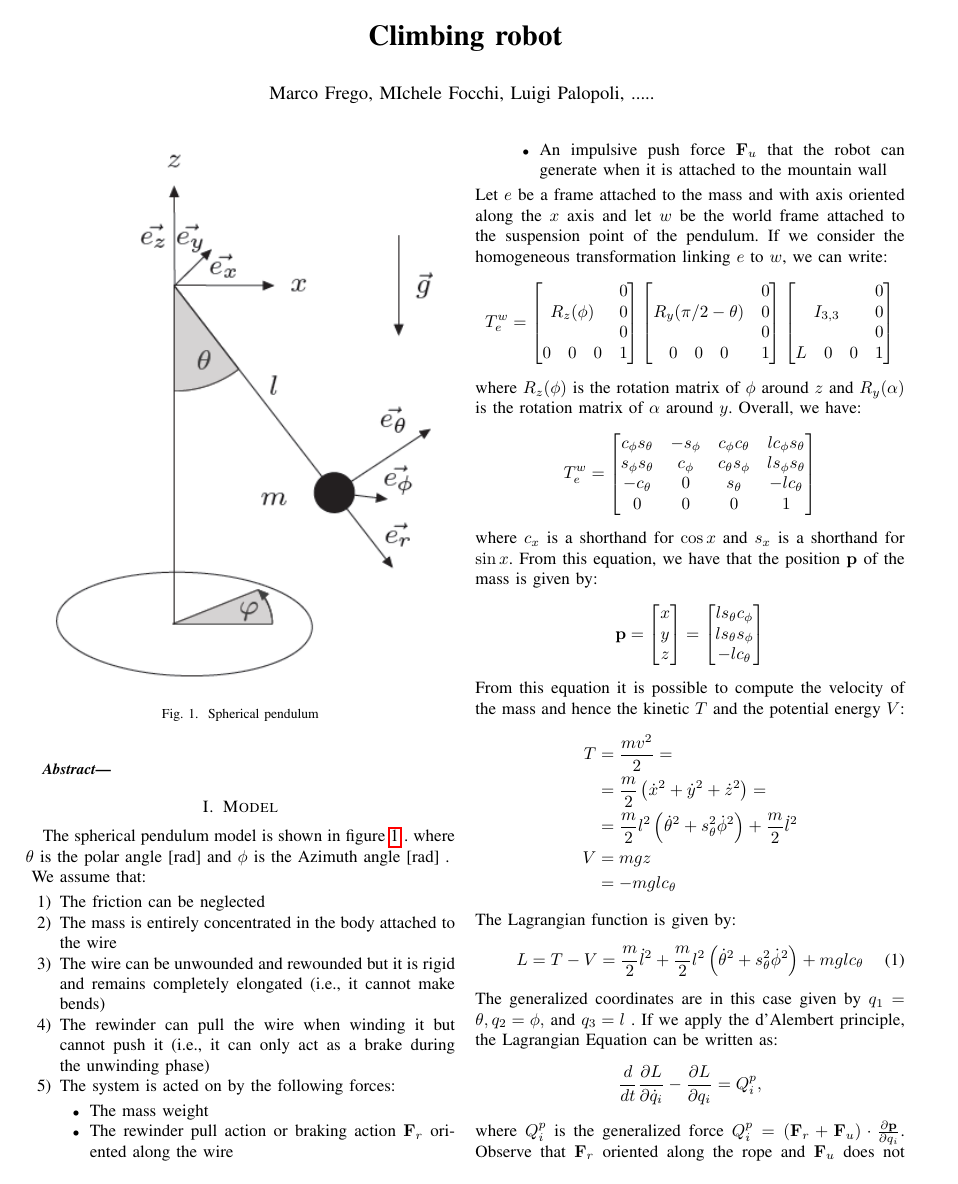
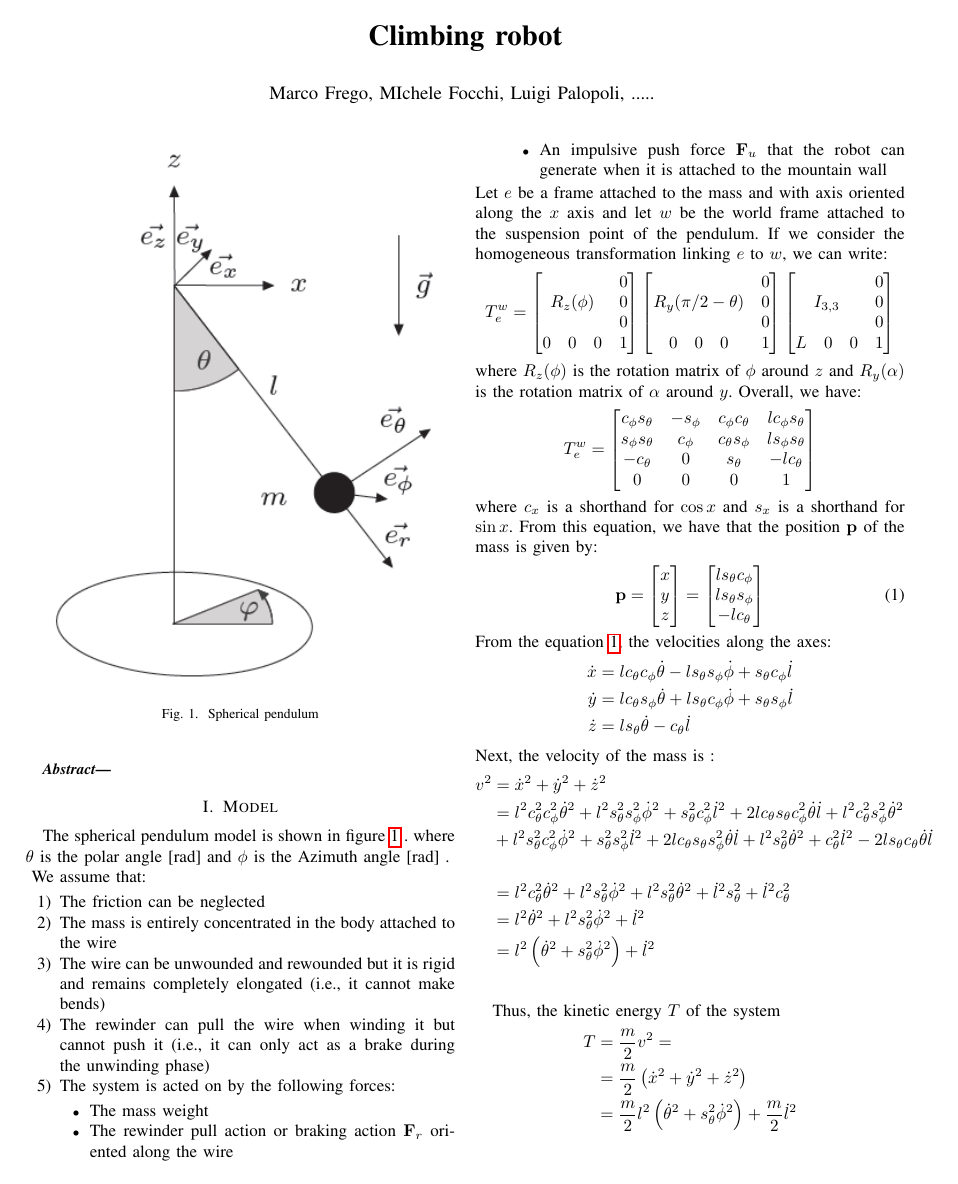
Before and after one commit to mfocchi/climbingrobot_matlab_optimization, a LaTeX paper (main.tex): page 1 of 4. Compiled offline with pdfLaTeX.

Commit message:
main.tex Some clarification for the velocity of the mass. Thus, the kinetic energy

```diff
--- a/main.tex
+++ b/main.tex
@@ -110,17 +110,37 @@
 	\]
 	where $c_x$ is a shorthand for $\cos x$ and $s_x$ is a shorthand for $\sin x$.
 	From this equation, we have that the position $\mathbf{p}$ of the mass is given by:
-	\begin{align*}
+	\begin{align} \label{eq1}
 		\mathbf{p} = \begin{bmatrix} x\\ y\\ z \end{bmatrix} =
 		\begin{bmatrix} l s_\theta c_\phi\\
 			l s_\theta s_\phi\\
 			-l c_\theta \end{bmatrix}
+	\end{align}
+	From the equation \ref{eq1}, the velocities along the axes:
+	\begin{align*}
+		\dot{x} &=
+		l c_\theta c_\phi \dot{\theta} - l s_\theta s_\phi \dot{\phi} + s_\theta c_\phi \dot{l} \\
+		\dot{y} &= l c_\theta s_\phi \dot{\theta} + l s_\theta c_\phi \dot{\phi} + s_\theta s_\phi \dot{l} \\
+		\dot{z} &= l s_\theta  \dot{\theta} - c_\theta \dot{l}
 	\end{align*}
-	From this equation it is possible to compute the velocity of the mass and hence the kinetic $T$ and the potential energy $V$:
+Next, the velocity of the mass is :
 	\begin{align*}
-		T &=\frac{ m v^2}{2} = \\
-		&= \frac{m}{2} \left(\dot{x}^2 + \dot{y}^2 + \dot{z}^2\right) = \\
+		v^2 &= \dot{x}^2 + \dot{y}^2 + \dot{z}^2 \\
+		&=  l^2 c_\theta^2 c_\phi^2 \dot{\theta}^2 + l^2 s_\theta^2 s_\phi^2 \dot{\phi}^2 + s_\theta^2 c_\phi^2 \dot{l}^2 + 2l c_\theta s_\theta c_\phi^2  \dot{\theta} \dot{l} + l^2 c_\theta^2 s_\phi^2 \dot{\theta}^2 \\
+		&+ l^2 s_\theta^2 c_\phi^2 \dot{\phi}^2 + s_\theta^2 s_\phi^2 \dot{l}^2 + 2l c_\theta s_\theta s_\phi^2  \dot{\theta} \dot{l} + l^2 s_\theta^2  \dot{\theta}^2 + c_\theta^2 \dot{l}^2 - 2l s_\theta c_\theta   \dot{\theta} \dot{l} \\ \\
+		&= l^2 c_\theta^2 \dot{\theta}^2 + l^2 s_\theta^2 \dot{\phi}^2 + l^2 s_\theta^2 \dot{\theta}^2 + \dot{l}^2 s_\theta^2 + \dot{l}^2 c_\theta^2 \\
+		&=  l^2 \dot{\theta}^2 + l^2 s_\theta^2 \dot{\phi}^2 + \dot{l}^2\\
+		&=  l^2 \left(\dot{\theta}^2 + s_\theta^2 \dot{\phi}^2 \right) + \dot{l}^2\\
+	\end{align*}
+
+	Thus, the kinetic energy $T$ of the system
+	\begin{align*}
+		T &=\frac{ m }{2} v^2 = \\
+		&= \frac{m}{2} \left(\dot{x}^2 + \dot{y}^2 + \dot{z}^2\right) \\
 		&=  \frac{m}{2} l^2 \left(\dot{\theta}^2 + s_\theta^2 \dot{\phi}^2\right) + \frac{m}{2}\dot{l}^2\\
+	\end{align*}
+And the potential energy $V$
+		\begin{align*}
 		V &= mgz\\
 		&= -mgl c_\theta
 	\end{align*}
```
Also changed, not shown: main.tex (4 more changed lines).
